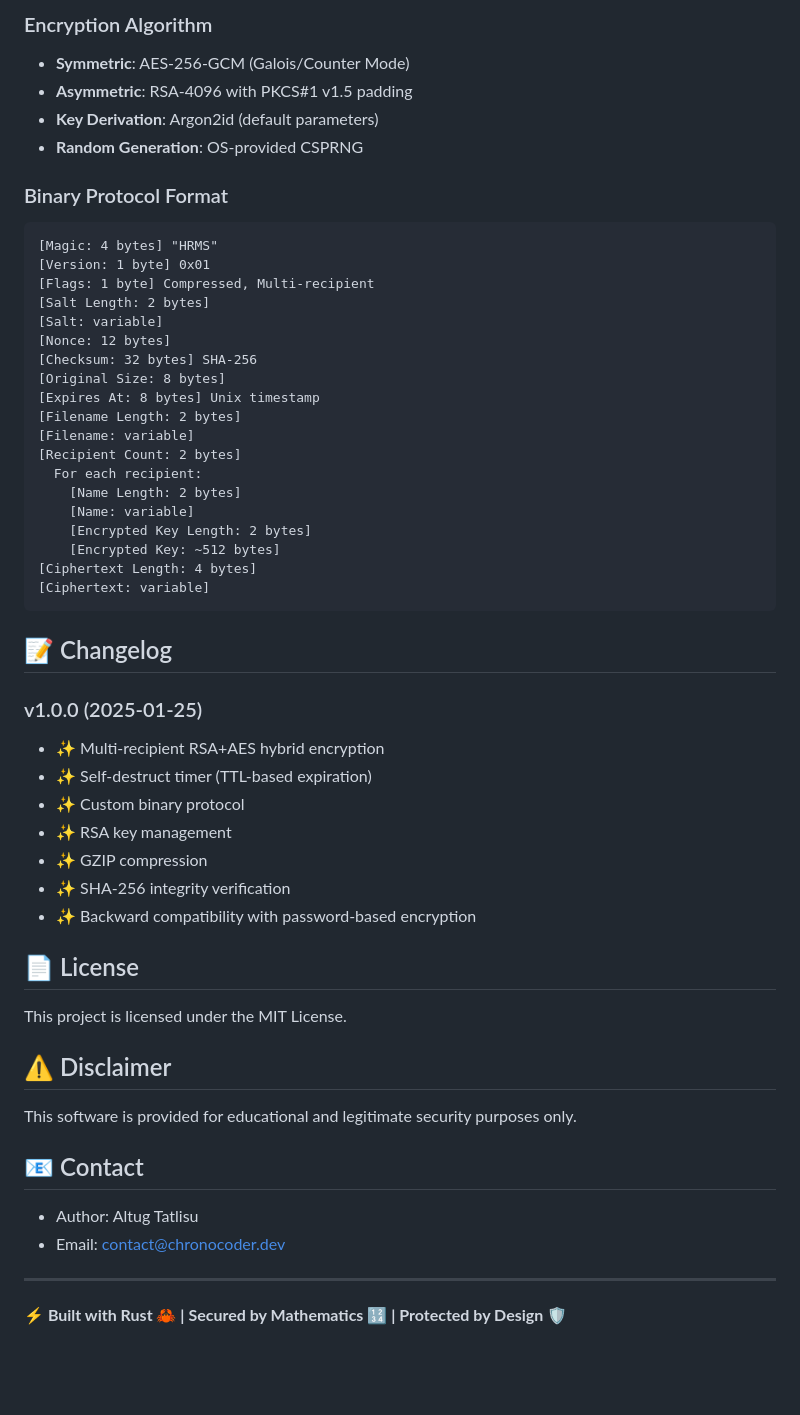
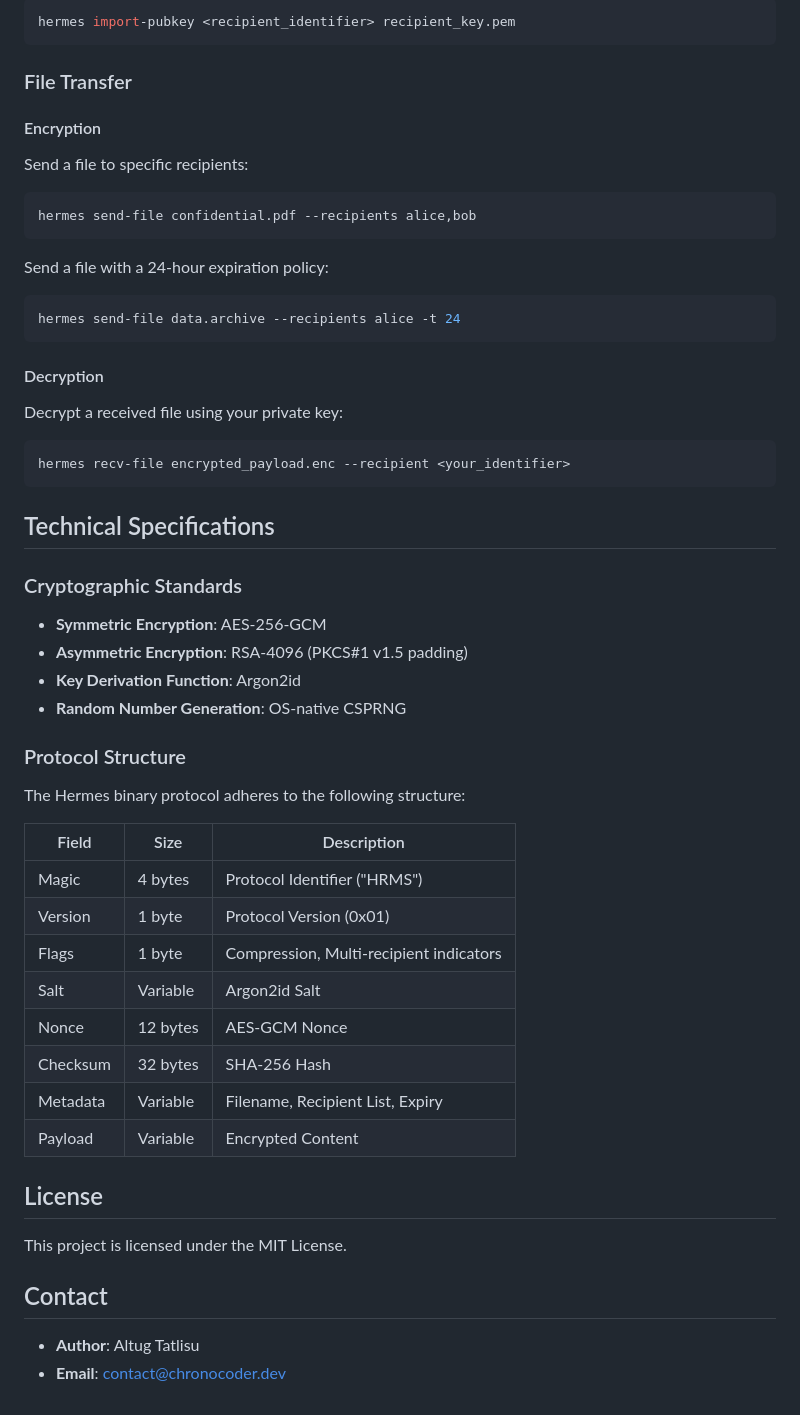
Before and after one commit to ChronoCoders/hermes, a Markdown page: README.md, the part around one of its changes. Rendered like a GitHub page; blank space fills up the shorter version.

Commit message:
Update README to professional technical specification

````diff
--- a/README.md
+++ b/README.md
@@ -155,58 +60,60 @@ hermes recv-file <file> --recipient <n> [-o <output>]
 
-### Encryption Algorithm
-- **Symmetric**: AES-256-GCM (Galois/Counter Mode)
-- **Asymmetric**: RSA-4096 with PKCS#1 v1.5 padding
-- **Key Derivation**: Argon2id (default parameters)
-- **Random Generation**: OS-provided CSPRNG
-
-### Binary Protocol Format
-
-```
-[Magic: 4 bytes] "HRMS"
-[Version: 1 byte] 0x01
-[Flags: 1 byte] Compressed, Multi-recipient
-[Salt Length: 2 bytes]
-[Salt: variable]
-[Nonce: 12 bytes]
-[Checksum: 32 bytes] SHA-256
-[Original Size: 8 bytes]
-[Expires At: 8 bytes] Unix timestamp
-[Filename Length: 2 bytes]
-[Filename: variable]
-[Recipient Count: 2 bytes]
-  For each recipient:
-    [Name Length: 2 bytes]
-    [Name: variable]
-    [Encrypted Key Length: 2 bytes]
-    [Encrypted Key: ~512 bytes]
-[Ciphertext Length: 4 bytes]
-[Ciphertext: variable]
+```bash
+hermes import-pubkey <recipient_identifier> recipient_key.pem
 ```
 
-## 📝 Changelog
+### File Transfer
 
-### v1.0.0 (2025-01-25)
-- ✨ Multi-recipient RSA+AES hybrid encryption
-- ✨ Self-destruct timer (TTL-based expiration)
-- ✨ Custom binary protocol
-- ✨ RSA key management
-- ✨ GZIP compression
-- ✨ SHA-256 integrity verification
-- ✨ Backward compatibility with password-based encryption
+#### Encryption
 
-## 📄 License
+Send a file to specific recipients:
+
+```bash
+hermes send-file confidential.pdf --recipients alice,bob
+```
+
+Send a file with a 24-hour expiration policy:
+
+```bash
+hermes send-file data.archive --recipients alice -t 24
+```
+
+#### Decryption
+
+Decrypt a received file using your private key:
+
+```bash
+hermes recv-file encrypted_payload.enc --recipient <your_identifier>
+```
+
+## Technical Specifications
+
+### Cryptographic Standards
+*   **Symmetric Encryption**: AES-256-GCM
+*   **Asymmetric Encryption**: RSA-4096 (PKCS#1 v1.5 padding)
+*   **Key Derivation Function**: Argon2id
+*   **Random Number Generation**: OS-native CSPRNG
+
+### Protocol Structure
+
+The Hermes binary protocol adheres to the following structure:
+
+| Field | Size | Description |
+|-------|------|-------------|
+| Magic | 4 bytes | Protocol Identifier ("HRMS") |
+| Version | 1 byte | Protocol Version (0x01) |
+| Flags | 1 byte | Compression, Multi-recipient indicators |
+| Salt | Variable | Argon2id Salt |
+| Nonce | 12 bytes | AES-GCM Nonce |
+| Checksum | 32 bytes | SHA-256 Hash |
+| Metadata | Variable | Filename, Recipient List, Expiry |
+| Payload | Variable | Encrypted Content |
+
+## License
 
 This project is licensed under the MIT License.
 
-## ⚠️ Disclaimer
+## Contact
 
-This software is provided for educational and legitimate security purposes only.
-
-## 📧 Contact
-
-- Author: Altug Tatlisu
-- Email: contact@chronocoder.dev
-
----
-
-**⚡ Built with Rust 🦀 | Secured by Mathematics 🔢 | Protected by Design 🛡️**
+*   **Author**: Altug Tatlisu
+*   **Email**: contact@chronocoder.dev
````
Also changed, not shown: other parts of README.md (+30 -125 lines).
